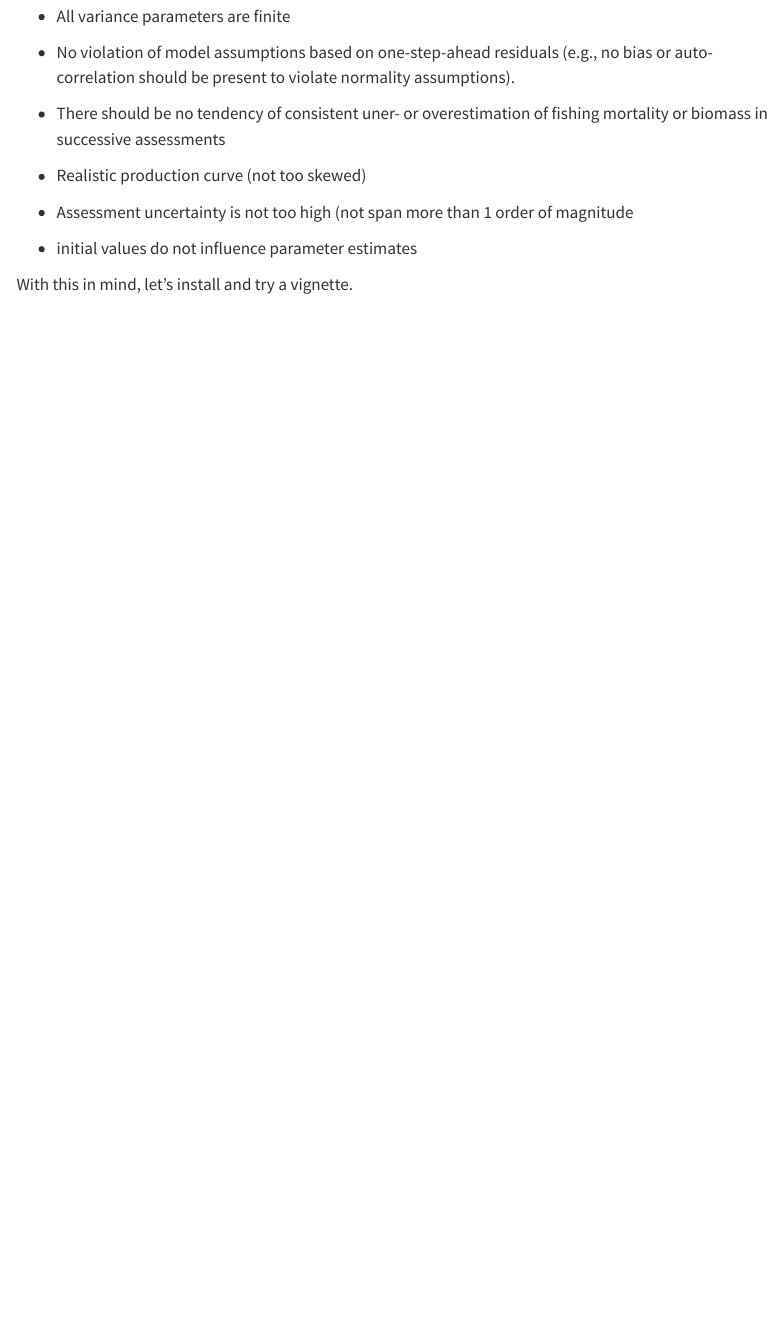
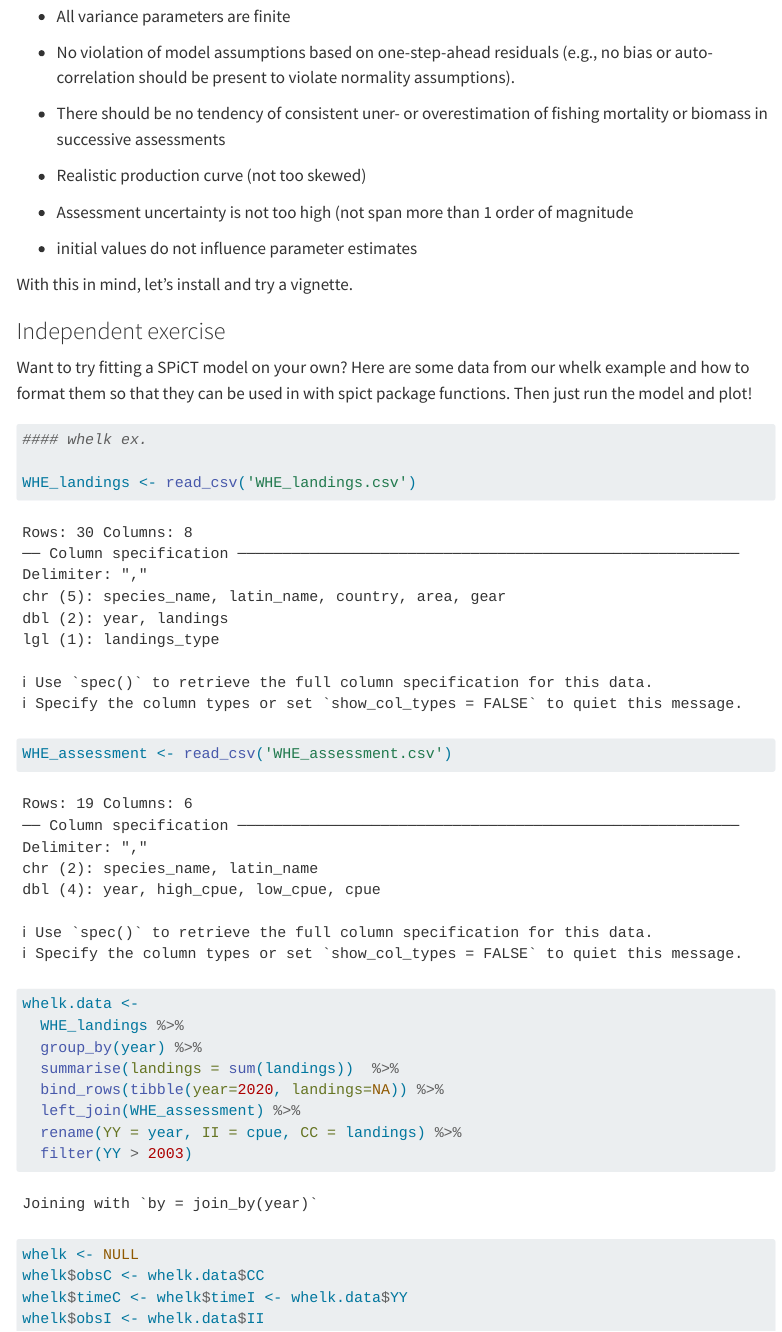
Before and after one commit to pamelajwoods/PopModels, a Quarto document (SPICT_ex.qmd): the page in a window 1100 px wide, from 590 px down. Rendered offline with R 4.5, knitr and Pandoc in place of Quarto, with nearby package versions; menus at the side of the page are left out.

Commit message:
fixed some errors

````diff
--- a/SPICT_ex.qmd
+++ b/SPICT_ex.qmd
@@ -40,3 +40,29 @@ SPiCT is a model of 'Surplus Production in Continuous Time', implemented in the
 -   initial values do not influence parameter estimates
 
 With this in mind, let's install and try a vignette.
+
+### Independent exercise
+
+Want to try fitting a SPiCT model on your own? Here are some data from our whelk example and how to format them so that they can be used in with spict package functions. Then just run the model and plot!
+
+```{r, echo = TRUE}
+#### whelk ex.
+
+WHE_landings <- read_csv('WHE_landings.csv')
+WHE_assessment <- read_csv('WHE_assessment.csv')
+
+whelk.data <-
+  WHE_landings %>%
+  group_by(year) %>%
+  summarise(landings = sum(landings))  %>%
+  bind_rows(tibble(year=2020, landings=NA)) %>%
+  left_join(WHE_assessment) %>%
+  rename(YY = year, II = cpue, CC = landings) %>%
+  filter(YY > 2003)
+
+whelk <- NULL
+whelk$obsC <- whelk.data$CC
+whelk$timeC <- whelk$timeI <- whelk.data$YY
+whelk$obsI <- whelk.data$II
+
+```
````
Also changed, not shown: Fitting_SPM.qmd (+3 -3 lines), Surplus_production_models.qmd (+2 -2 lines).
